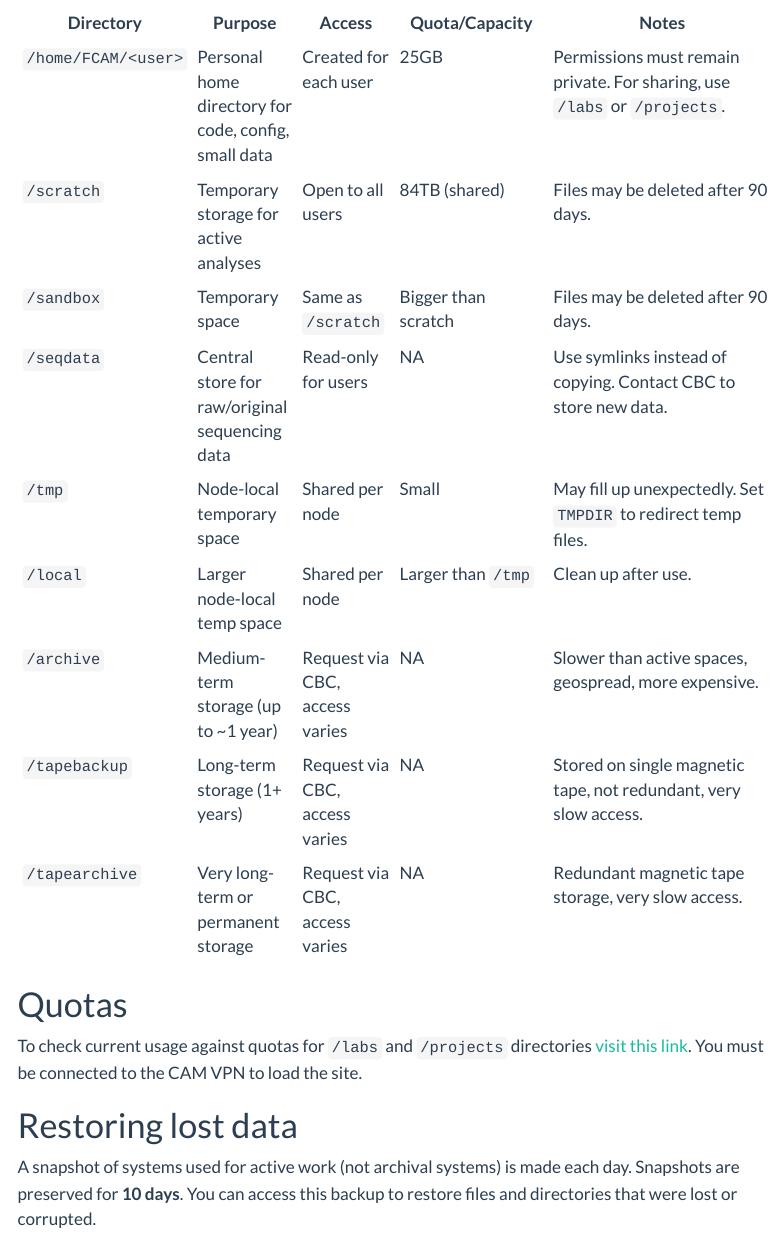
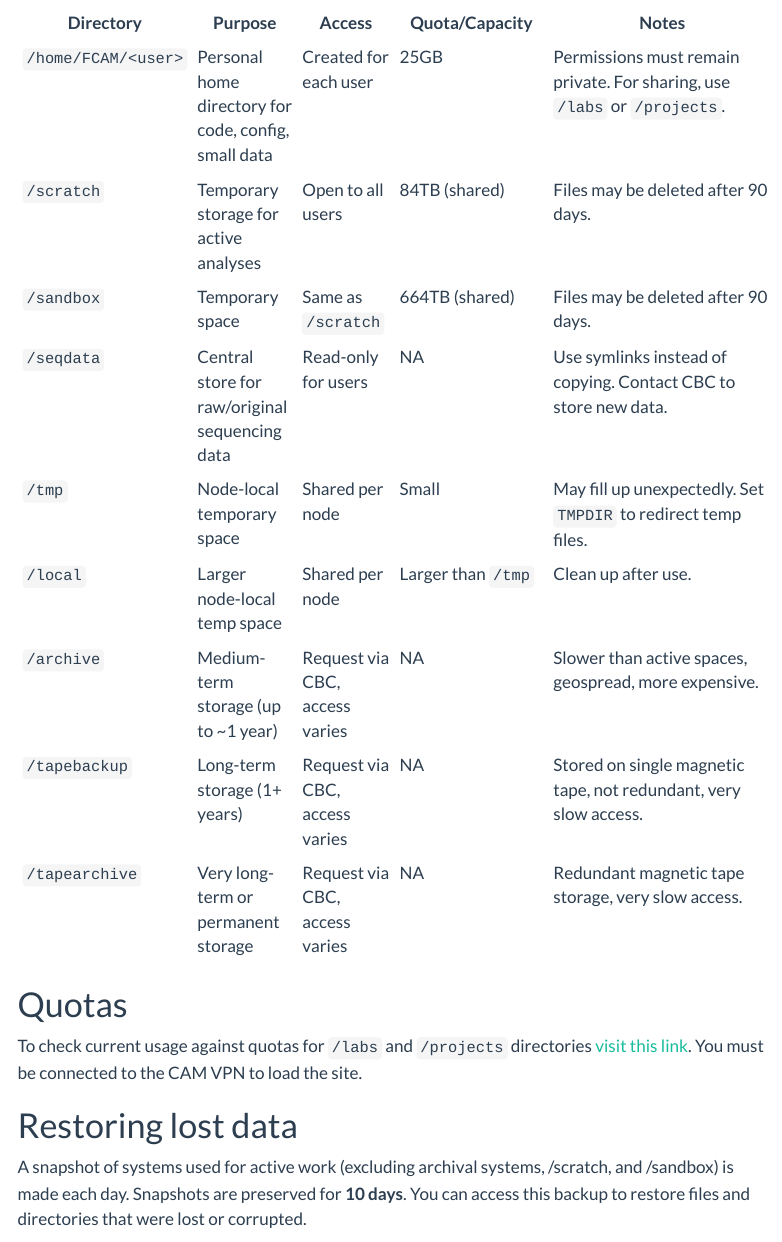
Before and after one commit to CBC-UCONN/hpc-docs, a Quarto document (storage.qmd): the page in a window 1100 px wide, from 4420 px down. Rendered offline with R 4.5, knitr and Pandoc in place of Quarto, with nearby package versions; menus at the side of the page are left out; long lines of code are wrapped.

Commit message:
added sandbox quota; no snapshots in scratch or sandbox

```diff
--- a/storage.qmd
+++ b/storage.qmd
@@ -181,7 +181,7 @@ This system also includes a `seqdata` directory where data from `/seqdata` are m
 |---------------|-------------|------------|--------------------|-------------------------------|
 | `/home/FCAM/<user>`| Personal home directory for code, config, small data | Created for each user | 25GB| Permissions must remain private. For sharing, use `/labs` or `/projects`. |
 | `/scratch` | Temporary storage for active analyses | Open to all users | 84TB (shared) | Files may be deleted after 90 days. |
-| `/sandbox`  | Temporary space | Same as `/scratch` | Bigger than scratch | Files may be deleted after 90 days. |
+| `/sandbox`  | Temporary space | Same as `/scratch` | 664TB (shared) | Files may be deleted after 90 days. |
 | `/seqdata`  | Central store for raw/original sequencing data | Read-only for users | NA | Use symlinks instead of copying. Contact CBC to store new data. |
 | `/tmp` | Node-local temporary space  | Shared per node  | Small | May fill up unexpectedly. Set `TMPDIR` to redirect temp files. |
 | `/local` | Larger node-local temp space | Shared per node | Larger than `/tmp` | Clean up after use. |
@@ -199,7 +199,7 @@ To check current usage against quotas for `/labs` and `/projects` directories [v
 
 # Restoring lost data
 
-A snapshot of systems used for active work (not archival systems) is made each day. Snapshots are preserved for **10 days**. You can access this backup to restore files and directories that were lost or corrupted.
+A snapshot of systems used for active work (excluding archival systems, /scratch, and /sandbox) is made each day. Snapshots are preserved for **10 days**. You can access this backup to restore files and directories that were lost or corrupted.
 
 <!-- TODO: The timestamps on snapshots vary. Should we explain why? What time are snapshots generated? -->
 
```
